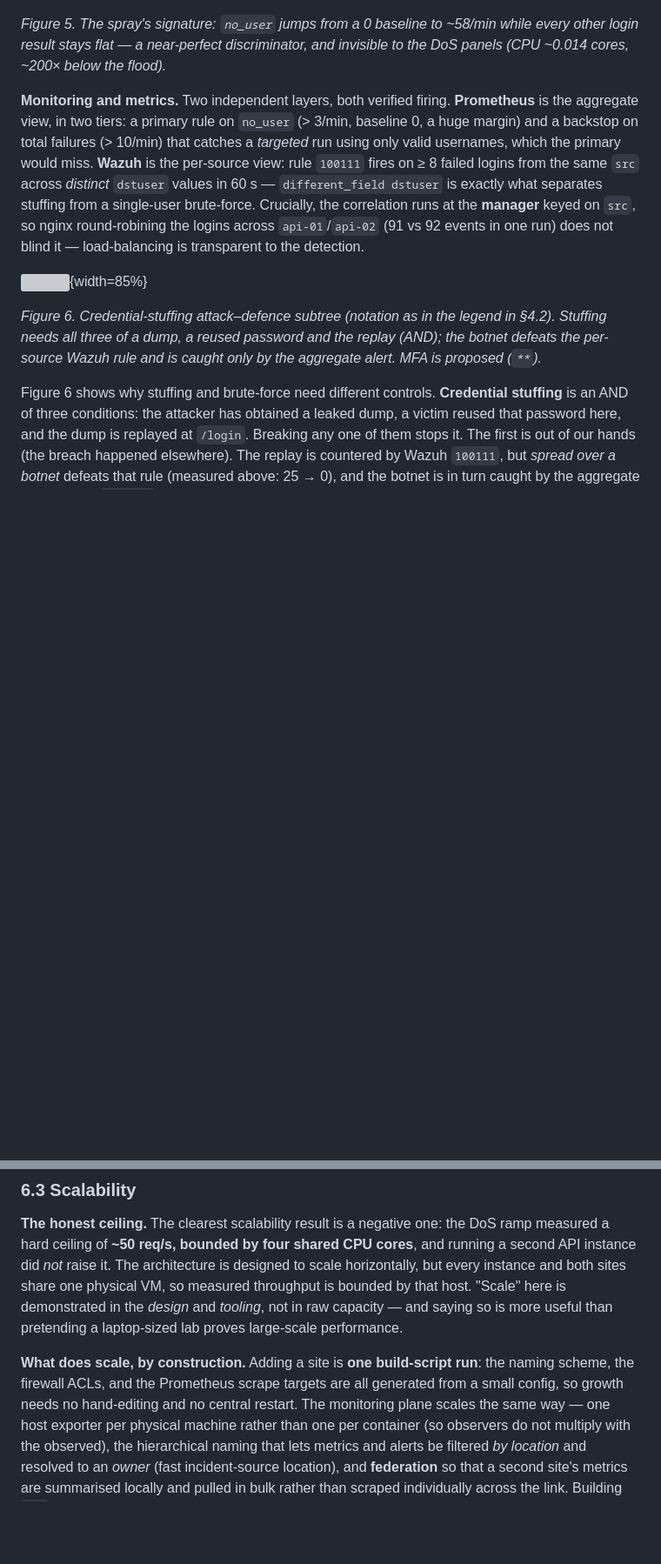
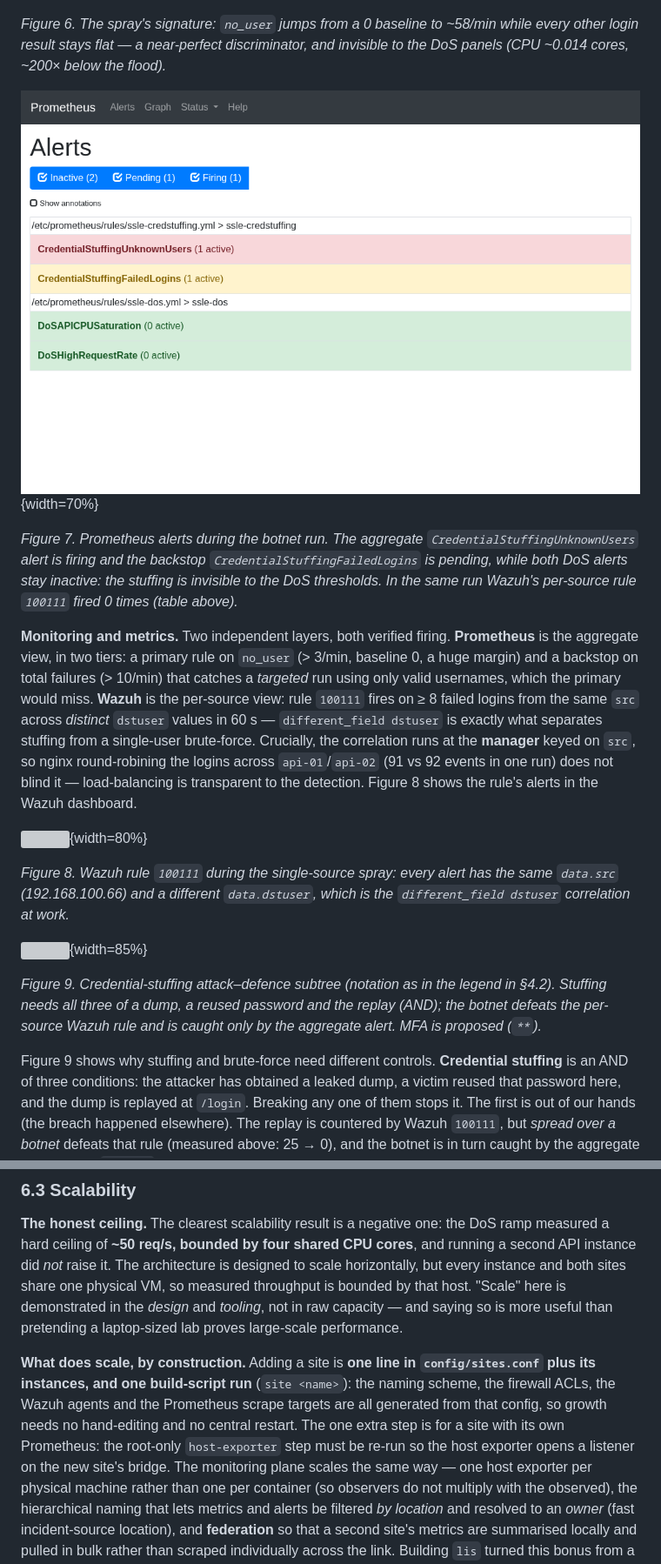
Before and after one commit to amaccr/SSLE_Project1, a Markdown page: docs/report.md, 2 parts joined by grey strips. Shown at 87% size. Rendered like a GitHub page; blank space fills up the shorter version; grey boxes are pictures that could not be loaded.

```diff
--- a/docs/report.md
+++ b/docs/report.md
@@ -567,9 +601,17 @@ argument for an aggregate, not per-IP, response.
 
 ![](../images/credstuffing/plots/bad-logins_spray.png)
 
-*Figure 5. The spray's signature: `no_user` jumps from a 0 baseline to ~58/min while
+*Figure 6. The spray's signature: `no_user` jumps from a 0 baseline to ~58/min while
 every other login result stays flat — a near-perfect discriminator, and invisible to the
 DoS panels (CPU ~0.014 cores, ~200× below the flood).*
+
+![](../images/credstuffing/ui/botnet_prometheus_alerts.png){width=70%}
+
+*Figure 7. Prometheus alerts during the botnet run. The aggregate
+`CredentialStuffingUnknownUsers` alert is firing and the backstop
+`CredentialStuffingFailedLogins` is pending, while both DoS alerts stay inactive: the
+stuffing is invisible to the DoS thresholds. In the same run Wazuh's per-source rule
+`100111` fired 0 times (table above).*
 
 **Monitoring and metrics.** Two independent layers, both verified firing. **Prometheus**
 is the aggregate view, in two tiers: a primary rule on `no_user` (> 3/min, baseline 0, a
@@ -579,16 +621,23 @@ view: rule `100111` fires on ≥ 8 failed logins from the same `src` across *dis
 `dstuser` values in 60 s — `different_field dstuser` is exactly what separates stuffing
 from a single-user brute-force. Crucially, the correlation runs at the **manager** keyed
 on `src`, so nginx round-robining the logins across `api-01`/`api-02` (91 vs 92 events in
-one run) does not blind it — load-balancing is transparent to the detection.
+one run) does not blind it — load-balancing is transparent to the detection. Figure 8
+shows the rule's alerts in the Wazuh dashboard.
+
+![](../images/credstuffing/ui/wazuh_credstuffing.png){width=80%}
+
+*Figure 8. Wazuh rule `100111` during the single-source spray: every alert has the same
+`data.src` (192.168.100.66) and a different `data.dstuser`, which is the
+`different_field dstuser` correlation at work.*
 
 ![](../images/Adtree_Credstuffing.drawio.png){width=85%}
 
-*Figure 6. Credential-stuffing attack–defence subtree (notation as in the legend in
+*Figure 9. Credential-stuffing attack–defence subtree (notation as in the legend in
 §4.2). Stuffing needs all three of a dump, a reused password and the replay (AND); the
 botnet defeats the per-source Wazuh rule and is caught only by the aggregate alert.
 MFA is proposed (`**`).*
 
-Figure 6 shows why stuffing and brute-force need different controls. **Credential
+Figure 9 shows why stuffing and brute-force need different controls. **Credential
 stuffing** is an AND of three conditions: the attacker has obtained a leaked dump, a
 victim reused that password here, and the dump is replayed at `/login`. Breaking any one
 of them stops it. The first is out of our hands (the breach happened elsewhere). The
@@ -846,9 +895,12 @@ measured throughput is bounded by that host. "Scale" here is demonstrated in the
 and *tooling*, not in raw capacity — and saying so is more useful than pretending a
 laptop-sized lab proves large-scale performance.
 
-**What does scale, by construction.** Adding a site is **one build-script run**: the
-naming scheme, the firewall ACLs, and the Prometheus scrape targets are all generated
-from a small config, so growth needs no hand-editing and no central restart. The
+**What does scale, by construction.** Adding a site is **one line in `config/sites.conf`
+plus its instances, and one build-script run** (`site <name>`): the naming scheme, the
+firewall ACLs, the Wazuh agents and the Prometheus scrape targets are all generated from
+that config, so growth needs no hand-editing and no central restart. The one extra step
+is for a site with its own Prometheus: the root-only `host-exporter` step must be re-run
+so the host exporter opens a listener on the new site's bridge. The
 monitoring plane scales the same way — one host exporter per physical machine rather than
 one per container (so observers do not multiply with the observed), the hierarchical
 naming that lets metrics and alerts be filtered *by location* and resolved to an *owner*
```
Also changed, not shown: other parts of docs/report.md (+68 -34 lines), images/architecture.png, 2 other files.
